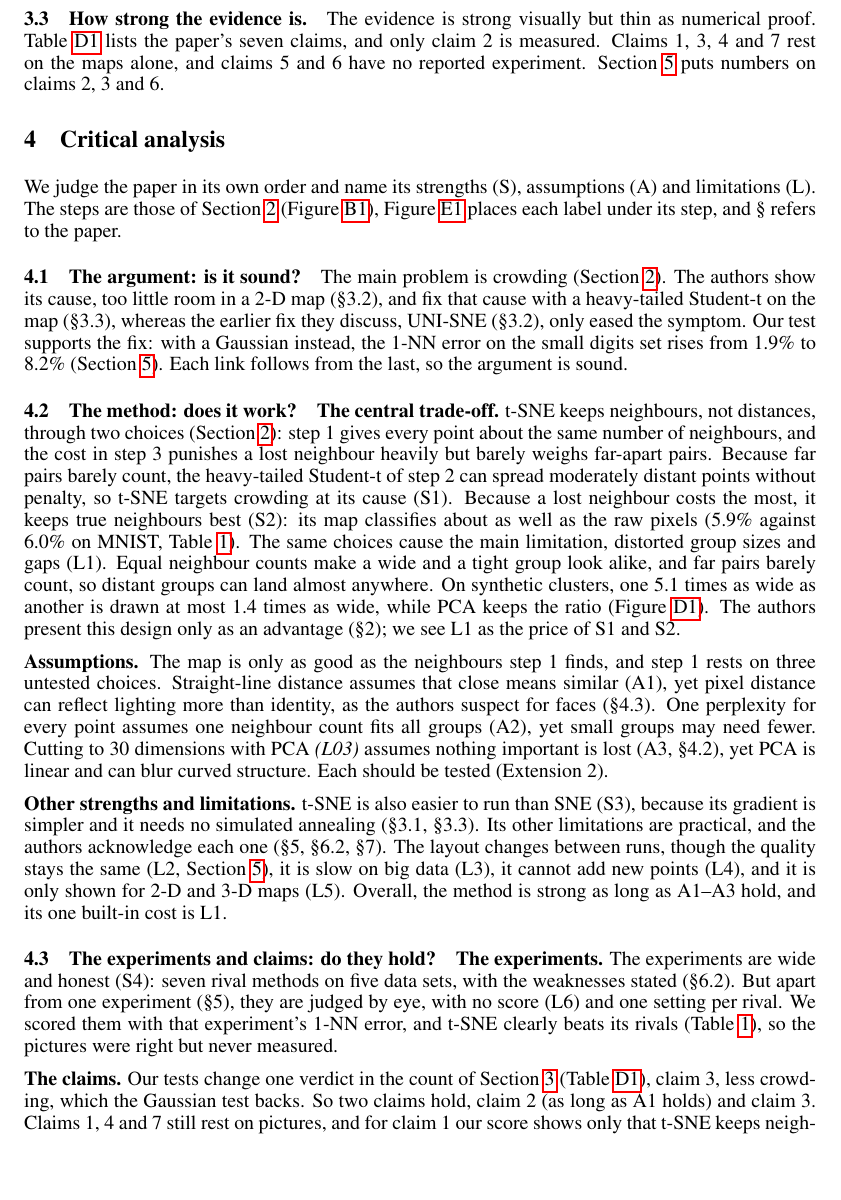
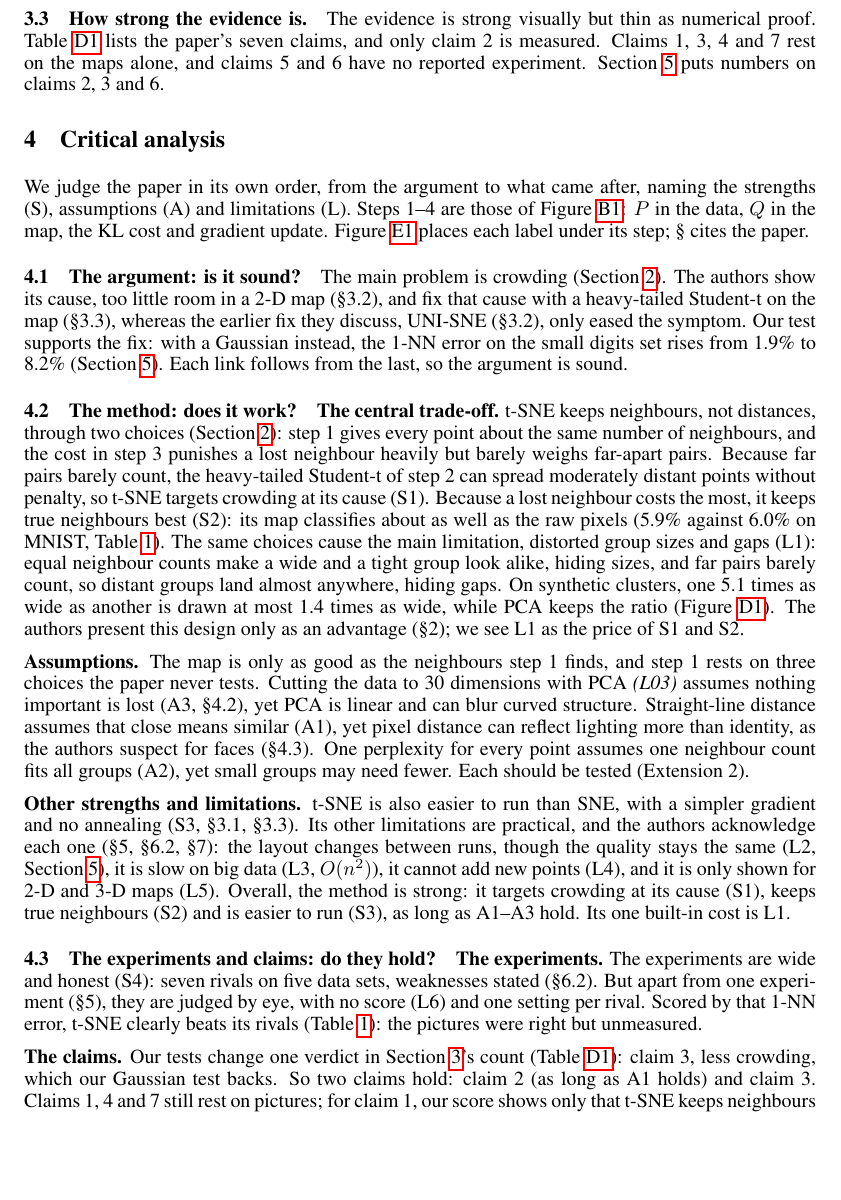
Before and after one commit to LizaaV/tsne-from-scratch, a LaTeX paper (submission/report/report.tex): part of page 3 of 14, cut so that both start at the same text, the shorter picture padded with empty space. Compiled offline with pdfLaTeX.

Commit message:
B4: restore key points of Section 4 within the 4-page limit
On top of Alex's cut (9daccc4), Section 4 only. Restores the S1-S3 reasons
for "strong", step names in the opening, sizes/gaps tied to their causes,
assumptions in pipeline order, O(n^2) for L3, the claims structure, and the
evidence in Extensions 2 and 3. Main text stays at 4.00 pages.

Co-Authored-By: Claude Opus 5.5 <noreply@anthropic.com>

```diff
--- a/submission/report/report.tex
+++ b/submission/report/report.tex
@@ -154,22 +154,22 @@ The evidence is strong visually but thin as numerical proof. Table~\ref{tab:clai
 % Conventions: \S = a section of the paper; "Section" = this report; "step" = Figure B1.
 
 
-We judge the paper in its own order and name its strengths (S), assumptions (A) and limitations (L). The steps are those of Section~\ref{sec:method} (Figure~\ref{fig:loop}), Figure~\ref{fig:map} places each label under its step, and \S\ refers to the paper.
+We judge the paper in its own order, from the argument to what came after, naming the strengths (S), assumptions (A) and limitations (L). Steps~1--4 are those of Figure~\ref{fig:loop}: $P$ in the data, $Q$ in the map, the KL cost and gradient update. Figure~\ref{fig:map} places each label under its step; \S\ cites the paper.
 
 \subsection{The argument: is it sound?}
 The main problem is crowding (Section~\ref{sec:method}). The authors show its cause, too little room in a 2-D map (\S3.2), and fix that cause with a heavy-tailed Student-t on the map (\S3.3), whereas the earlier fix they discuss, UNI-SNE (\S3.2), only eased the symptom. Our test supports the fix: with a Gaussian instead, the 1-NN error on the small digits set rises from 1.9\% to 8.2\% (Section~\ref{sec:repro}). Each link follows from the last, so the argument is sound.
 
 \subsection{The method: does it work?}
-\textbf{The central trade-off.} t-SNE keeps neighbours, not distances, through two choices (Section~\ref{sec:method}): step~1 gives every point about the same number of neighbours, and the cost in step~3 punishes a lost neighbour heavily but barely weighs far-apart pairs. Because far pairs barely count, the heavy-tailed Student-t of step~2 can spread moderately distant points without penalty, so t-SNE targets crowding at its cause (S1). Because a lost neighbour costs the most, it keeps true neighbours best (S2): its map classifies about as well as the raw pixels (5.9\% against 6.0\% on MNIST, Table~\ref{tab:ours}). The same choices cause the main limitation, distorted group sizes and gaps (L1). Equal neighbour counts make a wide and a tight group look alike, and far pairs barely count, so distant groups can land almost anywhere. On synthetic clusters, one 5.1 times as wide as another is drawn at most 1.4 times as wide, while PCA keeps the ratio (Figure~\ref{fig:sizes}). The authors present this design only as an advantage (\S2); we see L1 as the price of S1 and S2.
+\textbf{The central trade-off.} t-SNE keeps neighbours, not distances, through two choices (Section~\ref{sec:method}): step~1 gives every point about the same number of neighbours, and the cost in step~3 punishes a lost neighbour heavily but barely weighs far-apart pairs. Because far pairs barely count, the heavy-tailed Student-t of step~2 can spread moderately distant points without penalty, so t-SNE targets crowding at its cause (S1). Because a lost neighbour costs the most, it keeps true neighbours best (S2): its map classifies about as well as the raw pixels (5.9\% against 6.0\% on MNIST, Table~\ref{tab:ours}). The same choices cause the main limitation, distorted group sizes and gaps (L1): equal neighbour counts make a wide and a tight group look alike, hiding sizes, and far pairs barely count, so distant groups land almost anywhere, hiding gaps. On synthetic clusters, one 5.1 times as wide as another is drawn at most 1.4 times as wide, while PCA keeps the ratio (Figure~\ref{fig:sizes}). The authors present this design only as an advantage (\S2); we see L1 as the price of S1 and S2.
 
-\textbf{Assumptions.} The map is only as good as the neighbours step~1 finds, and step~1 rests on three untested choices. Straight-line distance assumes that close means similar (A1), yet pixel distance can reflect lighting more than identity, as the authors suspect for faces (\S4.3). One perplexity for every point assumes one neighbour count fits all groups (A2), yet small groups may need fewer. Cutting to 30 dimensions with PCA \textit{(L03)} assumes nothing important is lost (A3, \S4.2), yet PCA is linear and can blur curved structure. Each should be tested (Extension~2).
+\textbf{Assumptions.} The map is only as good as the neighbours step~1 finds, and step~1 rests on three choices the paper never tests. Cutting the data to 30 dimensions with PCA \textit{(L03)} assumes nothing important is lost (A3, \S4.2), yet PCA is linear and can blur curved structure. Straight-line distance assumes that close means similar (A1), yet pixel distance can reflect lighting more than identity, as the authors suspect for faces (\S4.3). One perplexity for every point assumes one neighbour count fits all groups (A2), yet small groups may need fewer. Each should be tested (Extension~2).
 
-\textbf{Other strengths and limitations.} t-SNE is also easier to run than SNE (S3), because its gradient is simpler and it needs no simulated annealing (\S3.1, \S3.3). Its other limitations are practical, and the authors acknowledge each one (\S5, \S6.2, \S7). The layout changes between runs, though the quality stays the same (L2, Section~\ref{sec:repro}), it is slow on big data (L3), it cannot add new points (L4), and it is only shown for 2-D and 3-D maps (L5). Overall, the method is strong as long as A1--A3 hold, and its one built-in cost is L1.
+\textbf{Other strengths and limitations.} t-SNE is also easier to run than SNE, with a simpler gradient and no annealing (S3, \S3.1, \S3.3). Its other limitations are practical, and the authors acknowledge each one (\S5, \S6.2, \S7): the layout changes between runs, though the quality stays the same (L2, Section~\ref{sec:repro}), it is slow on big data (L3, $O(n^2)$), it cannot add new points (L4), and it is only shown for 2-D and 3-D maps (L5). Overall, the method is strong: it targets crowding at its cause (S1), keeps true neighbours (S2) and is easier to run (S3), as long as A1--A3 hold. Its one built-in cost is L1.
 
 \subsection{The experiments and claims: do they hold?}
-\textbf{The experiments.} The experiments are wide and honest (S4): seven rival methods on five data sets, with the weaknesses stated (\S6.2). But apart from one experiment (\S5), they are judged by eye, with no score (L6) and one setting per rival. We scored them with that experiment's 1-NN error, and t-SNE clearly beats its rivals (Table~\ref{tab:ours}), so the pictures were right but never measured.
+\textbf{The experiments.} The experiments are wide and honest (S4): seven rivals on five data sets, weaknesses stated (\S6.2). But apart from one experiment (\S5), they are judged by eye, with no score (L6) and one setting per rival. Scored by that 1-NN error, t-SNE clearly beats its rivals (Table~\ref{tab:ours}): the pictures were right but unmeasured.
 
-\textbf{The claims.} Our tests change one verdict in the count of Section~\ref{sec:evidence} (Table~\ref{tab:claims}), claim~3, less crowding, which the Gaussian test backs. So two claims hold, claim~2 (as long as A1 holds) and claim~3. Claims~1, 4 and~7 still rest on pictures, and for claim~1 our score shows only that t-SNE keeps neighbours better, which is what it is built for. Claims~5 and~6 are untested by the paper, although our runs show stable quality but not a stable layout. Overall, the core holds, but the broad claims overreach.
+\textbf{The claims.} Our tests change one verdict in Section~\ref{sec:evidence}'s count (Table~\ref{tab:claims}): claim~3, less crowding, which our Gaussian test backs. So two claims hold: claim~2 (as long as A1 holds) and claim~3. Claims~1, 4 and~7 still rest on pictures; for claim~1, our score shows only that t-SNE keeps neighbours better, exactly what it is built for. Claims~5 and~6 remain untested by the paper, although our runs show stable quality but not a stable layout. Overall, the core holds, but the broad claims overreach.
 
 \subsection{After the paper: what was fixed?}\label{sec:after}
 t-SNE became a standard tool~\cite{sklearn}. What limits running it was largely fixed, but what limits reading its maps was not. Fixes for L1 and A2 exist but are rarely used, and judging by eye (L6), the missing theory (L7), A1 and A3 have no fix yet (Table~\ref{tab:after}).
```
Also changed, not shown: submission/report/report.tex (4 more changed lines).
